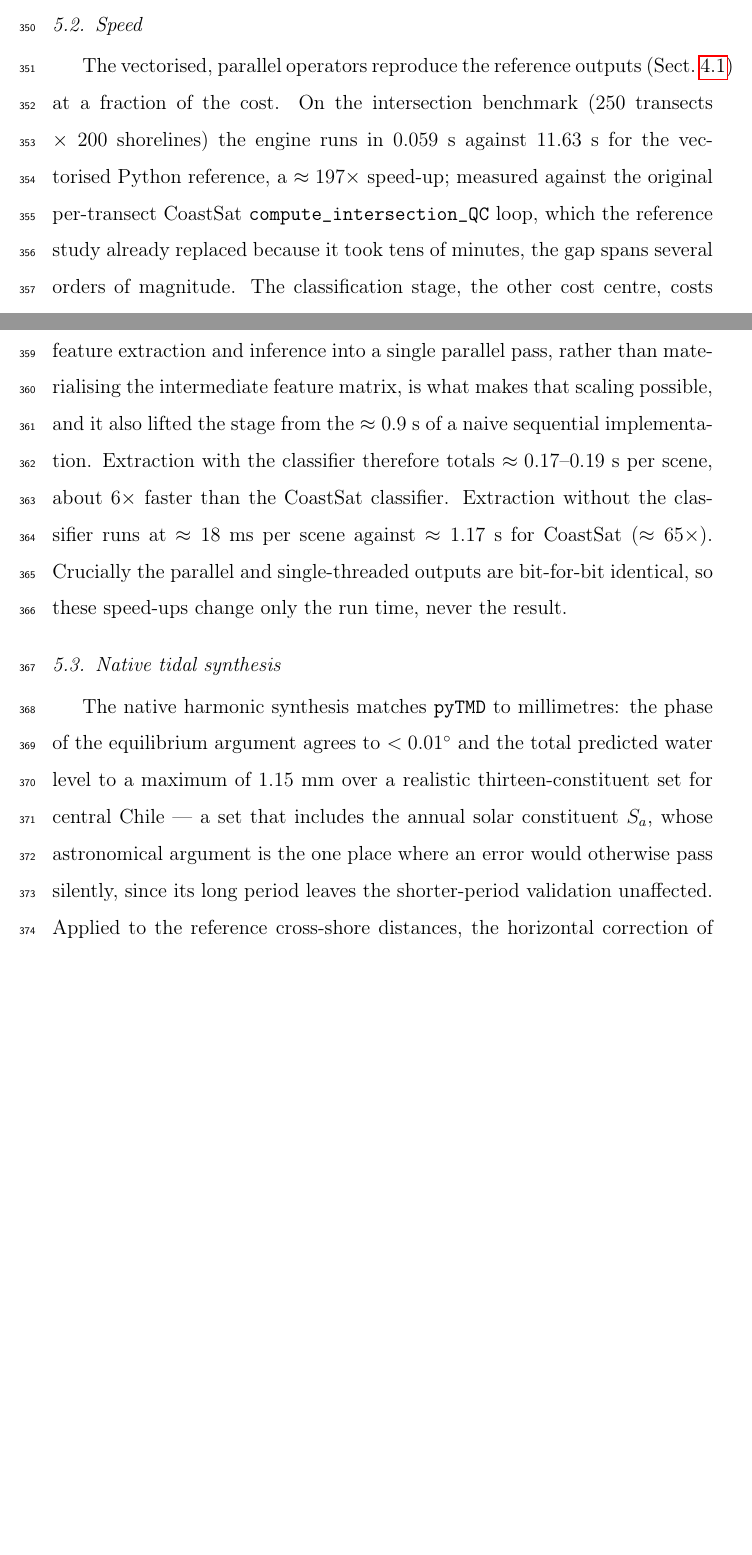
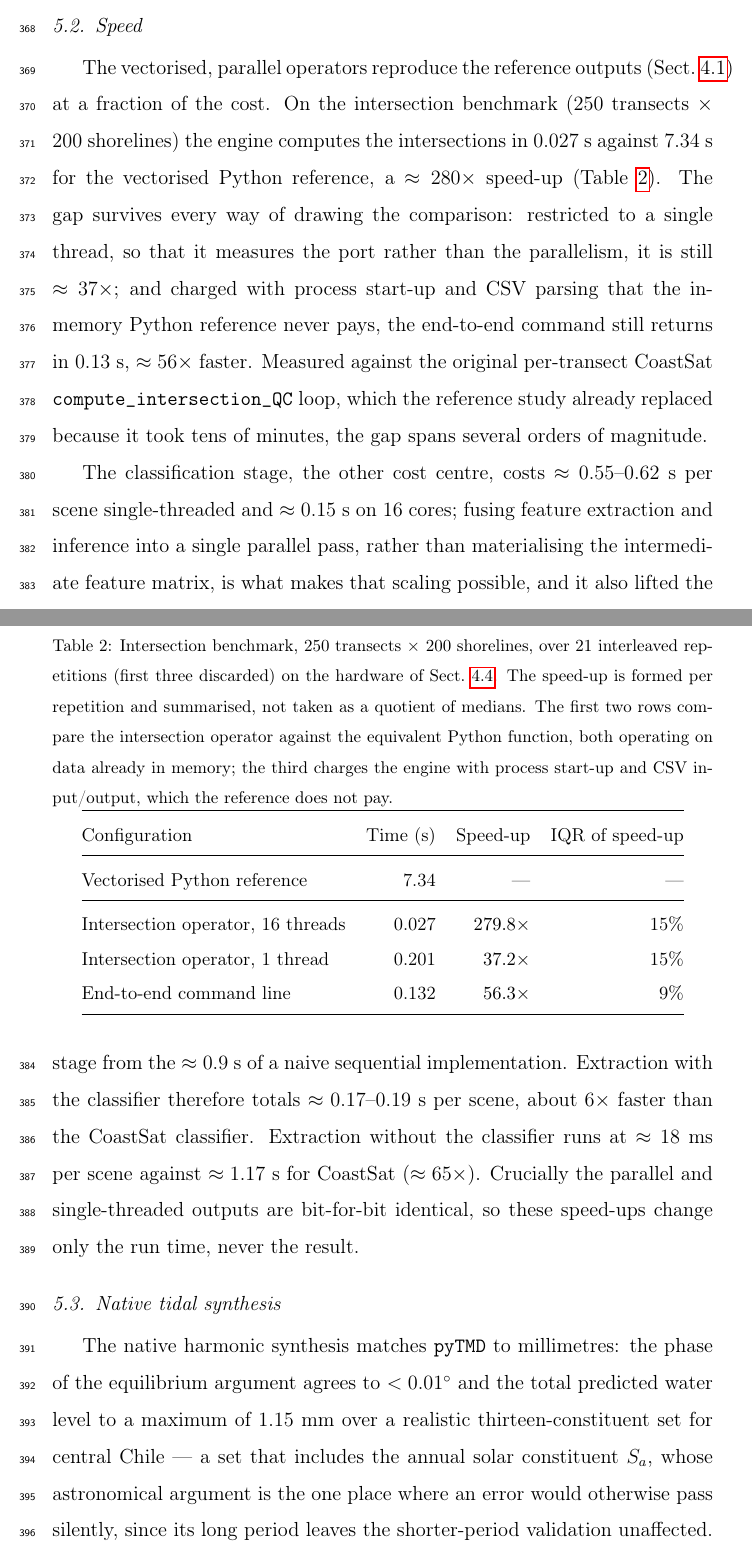
Before and after one commit to franciscoparrao/strandline, a LaTeX paper (paper/paper.tex): two parts of pages 18 and 19 of 37 before the commit and two parts of pages 19 and 20 of 39 after it, joined at a grey line, cut so that both start at the same text, the shorter picture padded with empty space. Compiled offline with pdfLaTeX.

Commit message:
paper: el benchmark de interseccion, medido con protocolo (Tabla 4)
Reemplaza el 197x —una sola corrida sin artefacto, que nunca reprodujo— por
las tres razones medidas, cada una con su IQR, en una tabla nueva en 5.2.
Abstract, highlights y 2.5 quedan alineados con la misma fuente.

  referencia Python vectorizada      7.34 s      —
  operador de interseccion, 16 hilos 0.027 s   279.8x  (IQR 15%)
  operador de interseccion, 1 hilo   0.201 s    37.2x  (IQR 15%)
  linea de comandos end-to-end       0.132 s    56.3x  (IQR  9%)

Reportar las tres cierra ademas una promesa incumplida: 4.3 decia medir
"both the deterministic single-threaded configuration and the default
rayon-parallel one" y el paper citaba un solo numero.

4.3 pasa de un TODO a un protocolo explicito: hardware (i7-1270P, 12c/16t,
4P+8E, 38 GB, rustc 1.96.1, numpy 1.26.4), 21 repeticiones con 3 de warm-up,
mediana e IQR, cache tibio. Y declara las dos decisiones del comparable:
computo contra computo (el operador cronometra solo la interseccion, con el
input ya parseado; el wall-clock end-to-end se reporta aparte y penaliza al
motor, no al reves) y repeticiones intercaladas en vez de bloques.

El hallazgo metodologico que justifica lo segundo queda escrito: la RAZON es
mucho mas estable que los tiempos absolutos de los que sale — dos corridas
independientes con medianas de Python que difieren 13% dan razones que
coinciden a 0.1%. Por eso las razones se forman por repeticion y no como
cociente de medianas, y una corrida se acepta solo si el IQR de cada razon
queda bajo el 20% de su mediana; el criterio rechaza las corridas contendidas,
donde la dispersion de la referencia superaba a su propia mediana.

Se elimina de 4.3 la promesa de reportar peak resident memory, que el paper no
reporta. La comparacion contra el loop original de CoastSat sigue siendo
cualitativa, como estaba.

Co-Authored-By: Claude Opus 5 (1M context) <noreply@anthropic.com>

```diff
--- a/paper/paper.tex
+++ b/paper/paper.tex
@@ -543,11 +563,41 @@ all six sites in Sect.~\ref{subsec:geom}.
 \subsection{Speed}
 The vectorised, parallel operators reproduce the reference outputs
 (Sect.~\ref{subsec:validation}) at a fraction of the cost. On the intersection benchmark ($250$ transects
-$\times$ $200$ shorelines) the engine runs in $0.059$~s against $11.63$~s for the
-vectorised Python reference, a $\approx197\times$ speed-up; measured against the
-original per-transect CoastSat \texttt{compute\_intersection\_QC} loop, which the
-reference study already replaced because it took tens of minutes, the gap spans
-several orders of magnitude. The classification stage, the other cost centre,
+$\times$ $200$ shorelines) the engine computes the intersections in $0.027$~s
+against $7.34$~s for the vectorised Python reference, a $\approx280\times$
+speed-up (Table~\ref{tab:speed}). The gap survives every way of drawing the
+comparison: restricted to a single thread, so that it measures the port rather
+than the parallelism, it is still $\approx37\times$; and charged with process
+start-up and CSV parsing that the in-memory Python reference never pays, the
+end-to-end command still returns in $0.13$~s, $\approx56\times$ faster.
+Measured against the original per-transect CoastSat
+\texttt{compute\_intersection\_QC} loop, which the reference study already
+replaced because it took tens of minutes, the gap spans several orders of
+magnitude.
+
+\begin{table}[t]
+  \centering
+  \small
+  \caption{Intersection benchmark, $250$ transects $\times$ $200$ shorelines,
+  over 21 interleaved repetitions (first three discarded) on the hardware of
+  Sect.~\ref{subsec:speedmethod}. The speed-up is formed per repetition and
+  summarised, not taken as a quotient of medians. The first two rows compare
+  the intersection operator against the equivalent Python function, both
+  operating on data already in memory; the third charges the engine with
+  process start-up and CSV input/output, which the reference does not pay.}
+  \label{tab:speed}
+  \begin{tabular}{@{}lrrr@{}}
+    \toprule
+    Configuration & Time (s) & Speed-up & IQR of speed-up \\
+    \midrule
+    Vectorised Python reference       & 7.34  & ---            & --- \\
+    \midrule
+    Intersection operator, 16 threads & 0.027 & $279.8\times$  & 15\% \\
+    Intersection operator, 1 thread   & 0.201 & $37.2\times$   & 15\% \\
+    End-to-end command line           & 0.132 & $56.3\times$   & 9\% \\
+    \bottomrule
+  \end{tabular}
+\end{table} The classification stage, the other cost centre,
 costs $\approx0.55$--$0.62$~s per scene single-threaded and $\approx0.15$~s on
 16 cores; fusing feature extraction and inference into a single parallel pass,
 rather than materialising the intermediate feature matrix, is what makes that
```
Also changed, not shown: paper/paper.tex (57 more changed lines).
